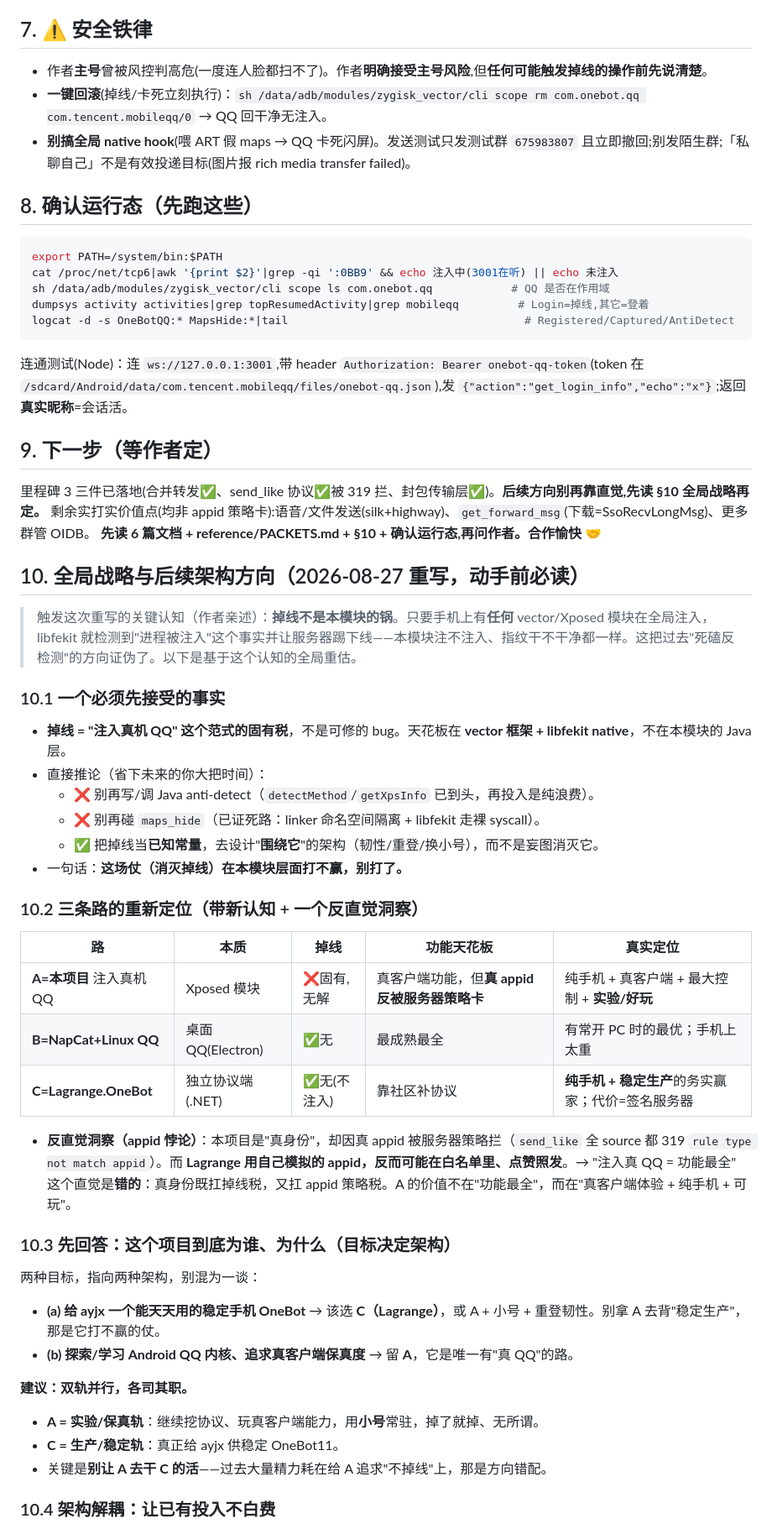
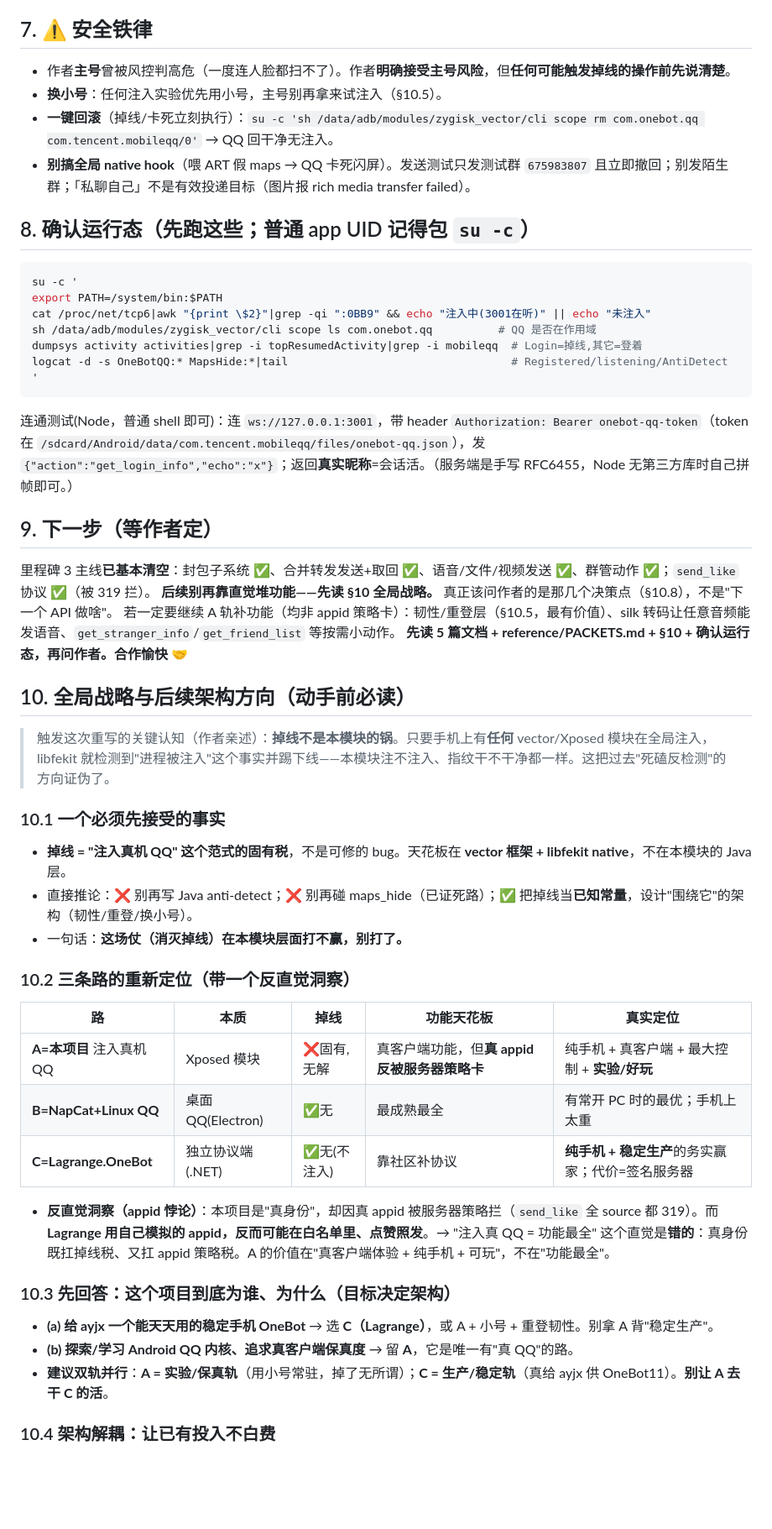
Before and after one commit to araea/satori-qq, a Markdown page: docs/RESUME_PROMPT.md, the part around one of its changes. Shown at 84% size. Drawn GitHub-style; blank space fills up the shorter version.

````diff
--- a/docs/RESUME_PROMPT.md
+++ b/docs/RESUME_PROMPT.md
@@ -60,53 +85,49 @@
 
 ## 7. ⚠️ 安全铁律
-- 作者**主号**曾被风控判高危(一度连人脸都扫不了)。作者**明确接受主号风险**,但**任何可能触发掉线的操作前先说清楚**。
-- **一键回滚**(掉线/卡死立刻执行)：`sh /data/adb/modules/zygisk_vector/cli scope rm com.onebot.qq com.tencent.mobileqq/0` → QQ 回干净无注入。
-- **别搞全局 native hook**(喂 ART 假 maps → QQ 卡死闪屏)。发送测试只发测试群 `675983807` 且立即撤回;别发陌生群;「私聊自己」不是有效投递目标(图片报 rich media transfer failed)。
+- 作者**主号**曾被风控判高危（一度连人脸都扫不了）。作者**明确接受主号风险**，但**任何可能触发掉线的操作前先说清楚**。
+- **换小号**：任何注入实验优先用小号，主号别再拿来试注入（§10.5）。
+- **一键回滚**（掉线/卡死立刻执行）：`su -c 'sh /data/adb/modules/zygisk_vector/cli scope rm com.onebot.qq com.tencent.mobileqq/0'` → QQ 回干净无注入。
+- **别搞全局 native hook**（喂 ART 假 maps → QQ 卡死闪屏）。发送测试只发测试群 `675983807` 且立即撤回；别发陌生群；「私聊自己」不是有效投递目标（图片报 rich media transfer failed）。
 
-## 8. 确认运行态（先跑这些）
+## 8. 确认运行态（先跑这些；普通 app UID 记得包 `su -c`）
 ```bash
+su -c '
 export PATH=/system/bin:$PATH
-cat /proc/net/tcp6|awk '{print $2}'|grep -qi ':0BB9' && echo 注入中(3001在听) || echo 未注入
-sh /data/adb/modules/zygisk_vector/cli scope ls com.onebot.qq            # QQ 是否在作用域
-dumpsys activity activities|grep topResumedActivity|grep mobileqq         # Login=掉线,其它=登着
-logcat -d -s OneBotQQ:* MapsHide:*|tail                                    # Registered/Captured/AntiDetect
+cat /proc/net/tcp6|awk "{print \$2}"|grep -qi ":0BB9" && echo "注入中(3001在听)" || echo "未注入"
+sh /data/adb/modules/zygisk_vector/cli scope ls com.onebot.qq          # QQ 是否在作用域
+dumpsys activity activities|grep -i topResumedActivity|grep -i mobileqq  # Login=掉线,其它=登着
+logcat -d -s OneBotQQ:* MapsHide:*|tail                                  # Registered/listening/AntiDetect
+'
 ```
-连通测试(Node)：连 `ws://127.0.0.1:3001`,带 header `Authorization: Bearer onebot-qq-token`(token 在 `/sdcard/Android/data/com.tencent.mobileqq/files/onebot-qq.json`),发 `{"action":"get_login_info","echo":"x"}`;返回**真实昵称**=会话活。
+连通测试(Node，普通 shell 即可)：连 `ws://127.0.0.1:3001`，带 header `Authorization: Bearer onebot-qq-token`（token 在 `/sdcard/Android/data/com.tencent.mobileqq/files/onebot-qq.json`），发 `{"action":"get_login_info","echo":"x"}`；返回**真实昵称**=会话活。（服务端是手写 RFC6455，Node 无第三方库时自己拼帧即可。）
 
 ## 9. 下一步（等作者定）
-里程碑 3 三件已落地(合并转发✅、send_like 协议✅被 319 拦、封包传输层✅)。**后续方向别再靠直觉,先读 §10 全局战略再定。**
-剩余实打实价值点(均非 appid 策略卡):语音/文件发送(silk+highway)、`get_forward_msg`(下载=SsoRecvLongMsg)、更多群管 OIDB。
-**先读 6 篇文档 + reference/PACKETS.md + §10 + 确认运行态,再问作者。合作愉快 🤝**
+里程碑 3 主线**已基本清空**：封包子系统 ✅、合并转发发送+取回 ✅、语音/文件/视频发送 ✅、群管动作 ✅；`send_like` 协议 ✅（被 319 拦）。
+**后续别再靠直觉堆功能——先读 §10 全局战略。** 真正该问作者的是那几个决策点（§10.8），不是"下一个 API 做啥"。
+若一定要继续 A 轨补功能（均非 appid 策略卡）：韧性/重登层（§10.5，最有价值）、silk 转码让任意音频能发语音、`get_stranger_info`/`get_friend_list` 等按需小动作。
+**先读 5 篇文档 + reference/PACKETS.md + §10 + 确认运行态，再问作者。合作愉快 🤝**
 
-## 10. 全局战略与后续架构方向（2026-08-27 重写，动手前必读）
+## 10. 全局战略与后续架构方向（动手前必读）
 
-> 触发这次重写的关键认知（作者亲述）：**掉线不是本模块的锅**。只要手机上有**任何** vector/Xposed 模块在全局注入，libfekit 就检测到"进程被注入"这个事实并让服务器踢下线——本模块注不注入、指纹干不干净都一样。这把过去"死磕反检测"的方向证伪了。以下是基于这个认知的全局重估。
+> 触发这次重写的关键认知（作者亲述）：**掉线不是本模块的锅**。只要手机上有**任何** vector/Xposed 模块在全局注入，libfekit 就检测到"进程被注入"这个事实并踢下线——本模块注不注入、指纹干不干净都一样。这把过去"死磕反检测"的方向证伪了。
 
 ### 10.1 一个必须先接受的事实
 - **掉线 = "注入真机 QQ" 这个范式的固有税**，不是可修的 bug。天花板在 **vector 框架 + libfekit native**，不在本模块的 Java 层。
-- 直接推论（省下未来的你大把时间）：
-  - ❌ 别再写/调 Java anti-detect（`detectMethod`/`getXpsInfo` 已到头，再投入是纯浪费）。
-  - ❌ 别再碰 `maps_hide`（已证死路：linker 命名空间隔离 + libfekit 走裸 syscall）。
-  - ✅ 把掉线当**已知常量**，去设计"**围绕它**"的架构（韧性/重登/换小号），而不是妄图消灭它。
+- 直接推论：❌ 别再写 Java anti-detect；❌ 别再碰 maps_hide（已证死路）；✅ 把掉线当**已知常量**，设计"围绕它"的架构（韧性/重登/换小号）。
 - 一句话：**这场仗（消灭掉线）在本模块层面打不赢，别打了。**
 
-### 10.2 三条路的重新定位（带新认知 + 一个反直觉洞察）
+### 10.2 三条路的重新定位（带一个反直觉洞察）
 | 路 | 本质 | 掉线 | 功能天花板 | 真实定位 |
 |---|---|---|---|---|
 | **A=本项目** 注入真机 QQ | Xposed 模块 | ❌固有,无解 | 真客户端功能，但**真 appid 反被服务器策略卡** | 纯手机 + 真客户端 + 最大控制 + **实验/好玩** |
 | **B=NapCat+Linux QQ** | 桌面 QQ(Electron) | ✅无 | 最成熟最全 | 有常开 PC 时的最优；手机上太重 |
 | **C=Lagrange.OneBot** | 独立协议端(.NET) | ✅无(不注入) | 靠社区补协议 | **纯手机 + 稳定生产**的务实赢家；代价=签名服务器 |
 
-- **反直觉洞察（appid 悖论）**：本项目是"真身份"，却因真 appid 被服务器策略拦（`send_like` 全 source 都 319 `rule type not match appid`）。而 **Lagrange 用自己模拟的 appid，反而可能在白名单里、点赞照发**。→ "注入真 QQ = 功能最全" 这个直觉是**错的**：真身份既扛掉线税，又扛 appid 策略税。A 的价值不在"功能最全"，而在"真客户端体验 + 纯手机 + 可玩"。
+- **反直觉洞察（appid 悖论）**：本项目是"真身份"，却因真 appid 被服务器策略拦（`send_like` 全 source 都 319）。而 **Lagrange 用自己模拟的 appid，反而可能在白名单里、点赞照发**。→ "注入真 QQ = 功能最全" 这个直觉是**错的**：真身份既扛掉线税、又扛 appid 策略税。A 的价值在"真客户端体验 + 纯手机 + 可玩"，不在"功能最全"。
 
 ### 10.3 先回答：这个项目到底为谁、为什么（目标决定架构）
-两种目标，指向两种架构，别混为一谈：
-- **(a) 给 ayjx 一个能天天用的稳定手机 OneBot** → 该选 **C（Lagrange）**，或 A + 小号 + 重登韧性。别拿 A 去背"稳定生产"，那是它打不赢的仗。
+- **(a) 给 ayjx 一个能天天用的稳定手机 OneBot** → 选 **C（Lagrange）**，或 A + 小号 + 重登韧性。别拿 A 背"稳定生产"。
 - **(b) 探索/学习 Android QQ 内核、追求真客户端保真度** → 留 **A**，它是唯一有"真 QQ"的路。
-
-**建议：双轨并行，各司其职。**
-- **A = 实验/保真轨**：继续挖协议、玩真客户端能力，用**小号**常驻，掉了就掉、无所谓。
-- **C = 生产/稳定轨**：真正给 ayjx 供稳定 OneBot11。
-- 关键是**别让 A 去干 C 的活**——过去大量精力耗在给 A 追求"不掉线"上，那是方向错配。
+- **建议双轨并行**：**A = 实验/保真轨**（用小号常驻，掉了无所谓）；**C = 生产/稳定轨**（真给 ayjx 供 OneBot11）。**别让 A 去干 C 的活**。
 
 ### 10.4 架构解耦：让已有投入不白费
````
Also changed, not shown: other parts of docs/RESUME_PROMPT.md (+75 -54 lines).
